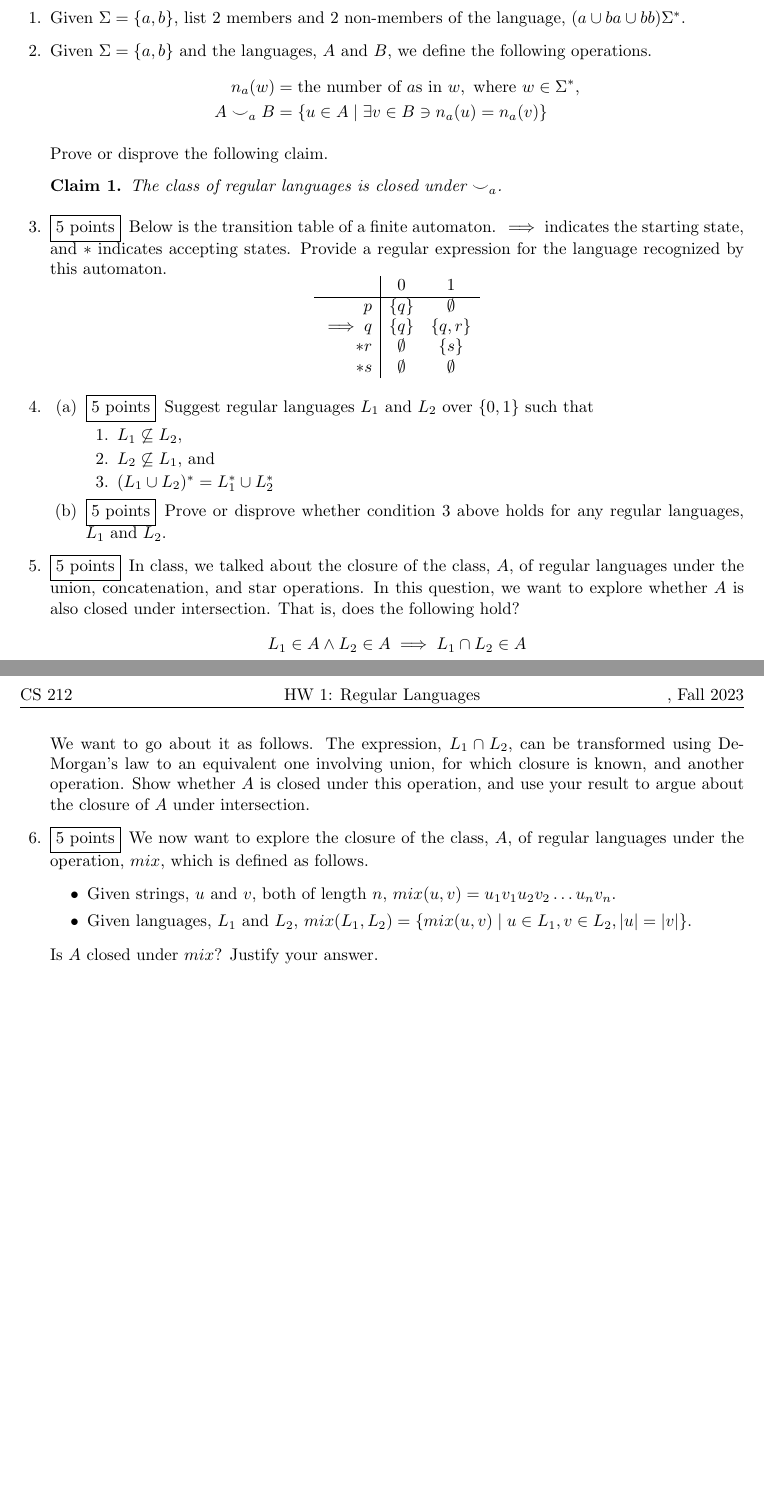
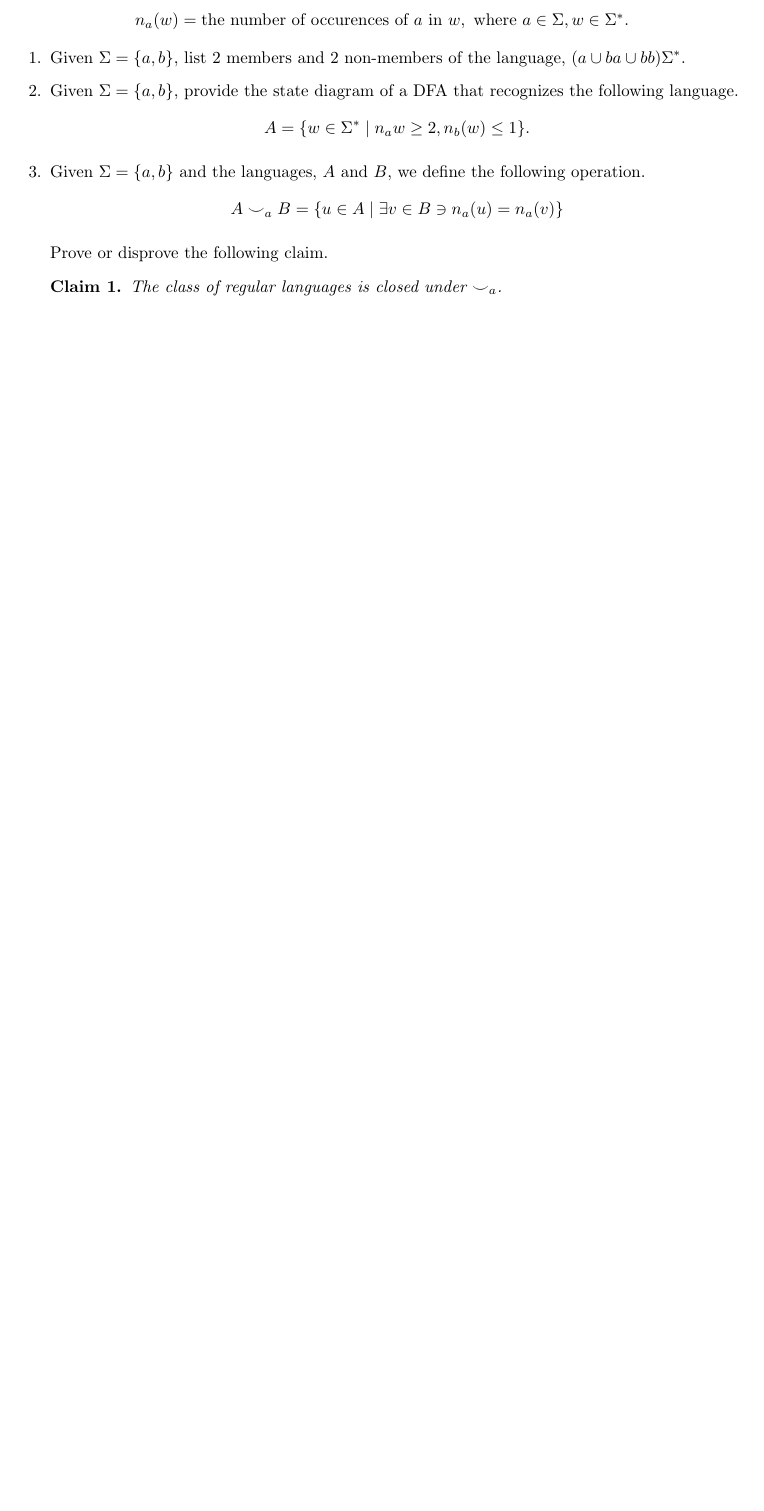
Before and after one commit to CS-212-Fall-2023/hw1, a LaTeX problem sheet (hw1.tex): two parts of pages 1 and 2 of 2 before the commit and part of the page after it, the two joined at a grey line, cut so that both start at the same text, the shorter picture padded with empty space. Compiled offline with pdfLaTeX.

Commit message:
added top level instructions, added new problem, rearranaged problems

```diff
--- a/hw1.tex
+++ b/hw1.tex
@@ -17,7 +17,7 @@
 \theoremstyle{claim}
 \newtheorem{claim}{Claim}
 
-\title{Homework 1: Regular Languages--Automata and Expressions}
+\title{Homework 1: Regular Languages: Automata and Expressions}
 \author{CS 212 Nature of Computation\\Habib University}
 \date{Fall 2023}
 
@@ -30,13 +32,19 @@ For drawing finite automata, see  \href{https://www3.nd.edu/~kogge/courses/cse30
+    n_a(w) =  \text{the number of occurences of } a\text{ in } w, \text{ where } a\in\Sigma,w\in\Sigma^*.
+\]
 
 \begin{questions}
 
 \question Given $\Sigma=\{a,b\}$, list 2 members and 2 non-members of the language, $(a \cup ba \cup bb)\Sigma^*$.
 
-\question Given $\Sigma=\{a,b\}$ and the languages, $A$ and $B$, we define the following operations.
-  \begin{align*}
-    n_a(w) &=  \text{the number of } a\text{s in } w, \text{ where } w\in\Sigma^*,\\
-    A\smile_a B &= \{ u\in A \mid \exists v\in B \ni n_a(u) = n_a(v) \}
-  \end{align*}
+\question Given $\Sigma=\{a,b\}$, provide the state diagram of a DFA that recognizes the following language.
+  \[
+    A=\{w\in\Sigma^* \mid n_a{w} \ge 2, n_b(w) \le 1\}.
+  \]
+
+\question Given $\Sigma=\{a,b\}$ and the languages, $A$ and $B$, we define the following operation.
+  \[
+    A\smile_a B = \{ u\in A \mid \exists v\in B \ni n_a(u) = n_a(v) \}
+  \]
 
   Prove or disprove the following claim.
   \begin{claim}
@@ -44,41 +52,41 @@ For drawing finite automata, see  \href{https://www3.nd.edu/~kogge/courses/cse30
   \end{claim}
 
 
-\question[5] Below is the transition table of a finite automaton. $\implies$ indicates the starting state, and $*$ indicates accepting states. Provide a regular expression for the language recognized by this automaton.
-  \[
-  \begin{array}{r|cc}
-    & 0 & 1 \\\hline
-    p & \{ q \} & \emptyset \\
-    \implies q & \{ q \} & \{ q, r \} \\
-    *r & \emptyset & \{ s \} \\
-    *s & \emptyset & \emptyset \\
-  \end{array}
-  \]
+% \question[5] Below is the transition table of a finite automaton. $\implies$ indicates the starting state, and $*$ indicates accepting states. Provide a regular expression for the language recognized by this automaton.
+%   \[
+%   \begin{array}{r|cc}
+%     & 0 & 1 \\\hline
+%     p & \{ q \} & \emptyset \\
+%     \implies q & \{ q \} & \{ q, r \} \\
+%     *r & \emptyset & \{ s \} \\
+%     *s & \emptyset & \emptyset \\
+%   \end{array}
+%   \]
 
-\question
-  \begin{parts}
-  \part[5] Suggest regular languages $L_1$ and $L_2$ over $\{0,1\}$ such that
-  \begin{enumerate}
-  \item $L_1\not\subseteq L_2$,
-  \item $L_2\not\subseteq L_1$, and
-  \item $(L_1\cup L_2)^* = L_1^* \cup L_2^*$
-  \end{enumerate}
-  \part[5] Prove or disprove whether condition 3 above holds for any regular languages, $L_1$ and $L_2$.
-  \end{parts}
+% \question
+%   \begin{parts}
+%   \part[5] Suggest regular languages $L_1$ and $L_2$ over $\{0,1\}$ such that
+%   \begin{enumerate}
+%   \item $L_1\not\subseteq L_2$,
+%   \item $L_2\not\subseteq L_1$, and
+%   \item $(L_1\cup L_2)^* = L_1^* \cup L_2^*$
+%   \end{enumerate}
+%   \part[5] Prove or disprove whether condition 3 above holds for any regular languages, $L_1$ and $L_2$.
+%   \end{parts}
 
-\question[5] In class, we talked about the closure of the class, $A$, of regular languages under the union, concatenation, and star operations. In this question, we want to explore whether $A$ is also closed under intersection. That is, does the following hold?
-  \[
-    L_1\in A \land L_2\in A \implies L_1 \cap L_2\in A
-  \]
+% \question[5] In class, we talked about the closure of the class, $A$, of regular languages under the union, concatenation, and star operations. In this question, we want to explore whether $A$ is also closed under intersection. That is, does the following hold?
+%   \[
+%     L_1\in A \land L_2\in A \implies L_1 \cap L_2\in A
+%   \]
 
-  We want to go about it as follows. The expression, $L_1 \cap L_2$, can be transformed using DeMorgan's law to an equivalent one involving union, for which closure is known, and another operation. Show whether $A$ is closed under this operation, and use your result to argue about the closure of $A$ under intersection.
+%   We want to go about it as follows. The expression, $L_1 \cap L_2$, can be transformed using DeMorgan's law to an equivalent one involving union, for which closure is known, and another operation. Show whether $A$ is closed under this operation, and use your result to argue about the closure of $A$ under intersection.
 
-\question[5] We now want to explore the closure of the class, $A$, of regular languages under the operation, $mix$, which is defined as follows.
-  \begin{itemize}
-  \item Given strings, $u$ and $v$, both of length $n$, $mix(u,v) = u_1v_1u_2v_2\ldots u_nv_n$.
-  \item Given languages, $L_1$ and $L_2$, $mix(L_1,L_2) = \{mix(u,v) \mid u\in L_1, v\in L_2, |u| = |v|\}$.
-  \end{itemize}
-  Is $A$ closed under $mix$? Justify your answer.
+% \question[5] We now want to explore the closure of the class, $A$, of regular languages under the operation, $mix$, which is defined as follows.
+%   \begin{itemize}
+%   \item Given strings, $u$ and $v$, both of length $n$, $mix(u,v) = u_1v_1u_2v_2\ldots u_nv_n$.
+%   \item Given languages, $L_1$ and $L_2$, $mix(L_1,L_2) = \{mix(u,v) \mid u\in L_1, v\in L_2, |u| = |v|\}$.
+%   \end{itemize}
+%   Is $A$ closed under $mix$? Justify your answer.
 
 \end{questions}
 
```
Also changed, not shown: hw1.tex (4 more changed lines).
